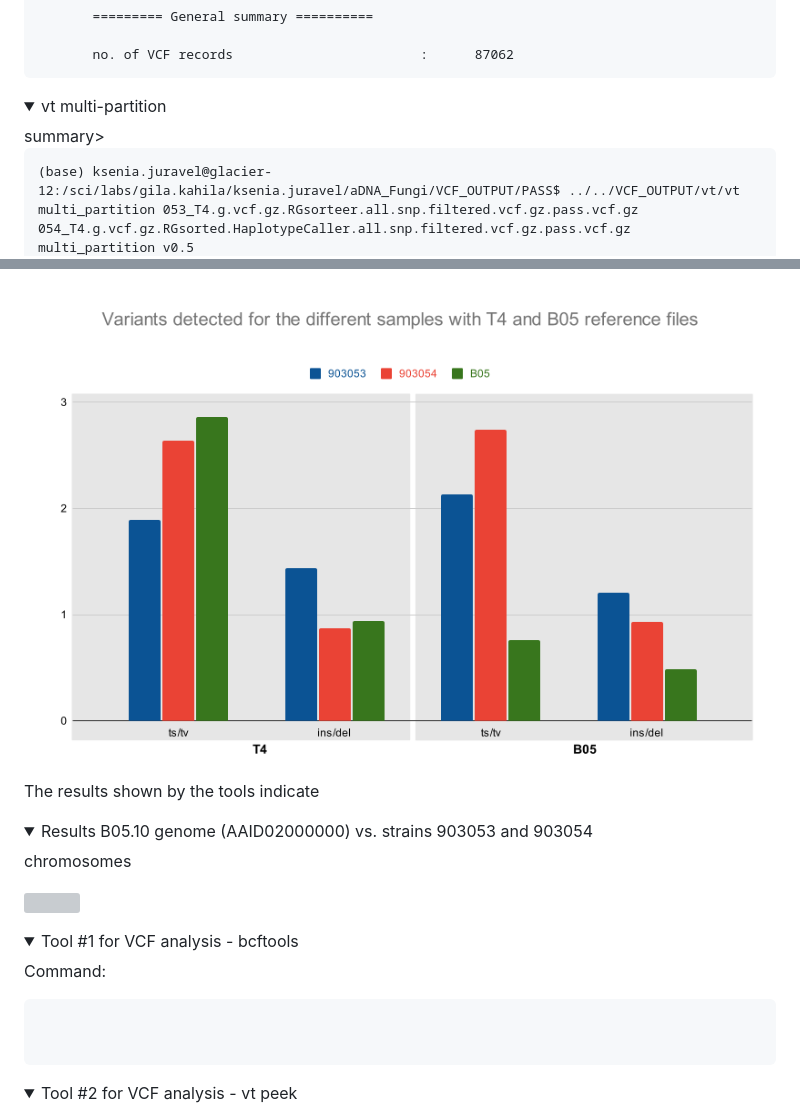
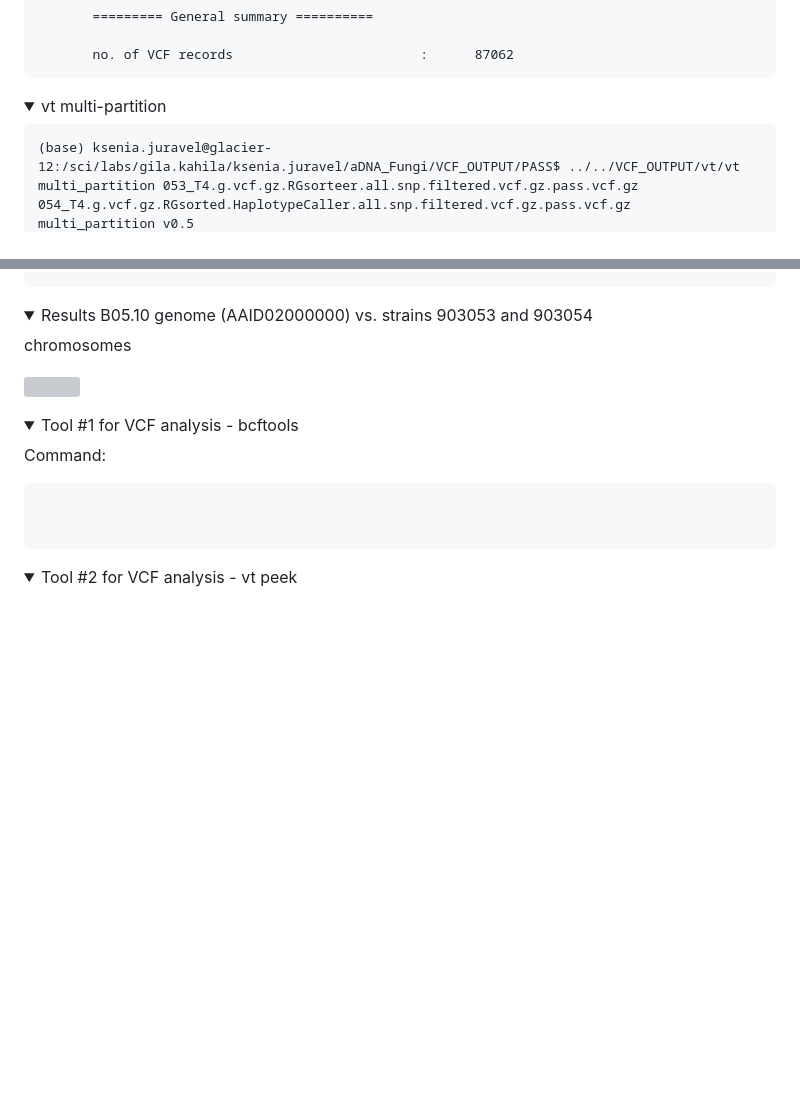
Before and after one commit to KseniaJuravel/Museomics_Fungi, a Markdown page: README.md, 2 parts joined by grey strips. GitHub-like rendering; folded sections open; blank space fills up the shorter version; grey boxes are pictures that could not be loaded.

````diff
--- a/README.md
+++ b/README.md
@@ -311,7 +311,7 @@ stats: no. of samples                     :          1
 
 
 <details>
-<summary>vt multi-partition</summary>summary>
+<summary>vt multi-partition</summary>
 
 
 ```
@@ -414,9 +405,5 @@ Time elapsed: 0.42s
  </details>
 
-![miltu-peek](https://github.com/KseniaJuravel/Museomics_Fungi/blob/main/Figures%26Data/Variants%20detected%20for%20the%20different%20samples%20with%20T4%20and%20B05%20reference%20files.png)
-
-
- The results shown by the tools indicate
 
 
 <details>
````
Also changed, not shown: other parts of README.md (+6 -10 lines).
